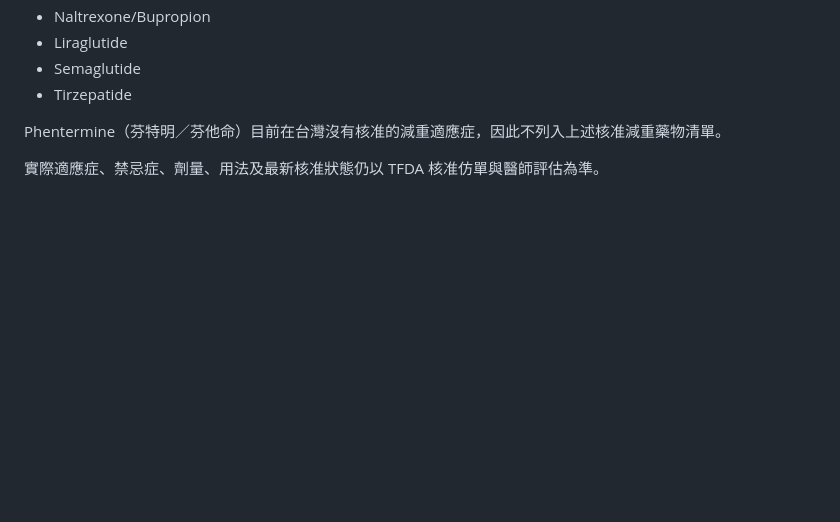
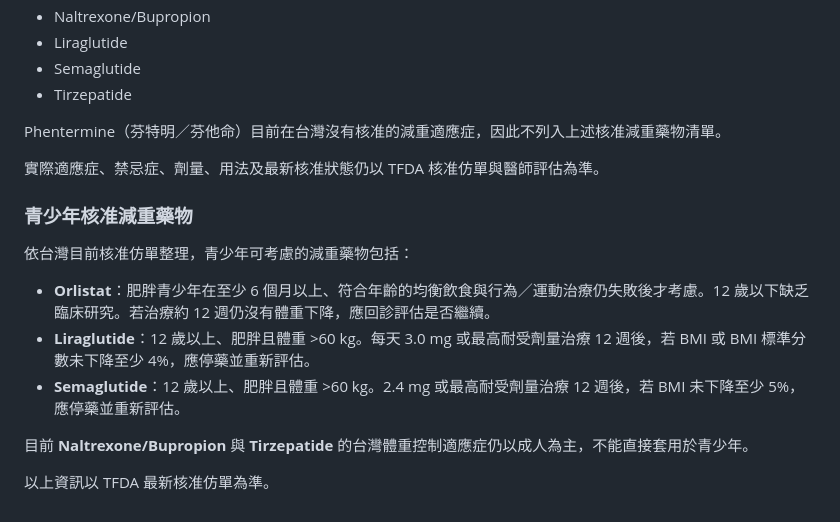
Before and after one commit to tmgrghfmd/obesity_education, a Markdown page: README.md, the part around the change. GitHub-like rendering; blank space fills up the shorter version.

Commit message:
Document adolescent anti-obesity medication indications

```diff
--- a/README.md
+++ b/README.md
@@ -125,3 +125,16 @@ http://localhost:8000
 Phentermine（芬特明／芬他命）目前在台灣沒有核准的減重適應症，因此不列入上述核准減重藥物清單。
 
 實際適應症、禁忌症、劑量、用法及最新核准狀態仍以 TFDA 核准仿單與醫師評估為準。
+
+
+### 青少年核准減重藥物
+
+依台灣目前核准仿單整理，青少年可考慮的減重藥物包括：
+
+- **Orlistat**：肥胖青少年在至少 6 個月以上、符合年齡的均衡飲食與行為／運動治療仍失敗後才考慮。12 歲以下缺乏臨床研究。若治療約 12 週仍沒有體重下降，應回診評估是否繼續。
+- **Liraglutide**：12 歲以上、肥胖且體重 >60 kg。每天 3.0 mg 或最高耐受劑量治療 12 週後，若 BMI 或 BMI 標準分數未下降至少 4%，應停藥並重新評估。
+- **Semaglutide**：12 歲以上、肥胖且體重 >60 kg。2.4 mg 或最高耐受劑量治療 12 週後，若 BMI 未下降至少 5%，應停藥並重新評估。
+
+目前 **Naltrexone/Bupropion** 與 **Tirzepatide** 的台灣體重控制適應症仍以成人為主，不能直接套用於青少年。
+
+以上資訊以 TFDA 最新核准仿單為準。
```
